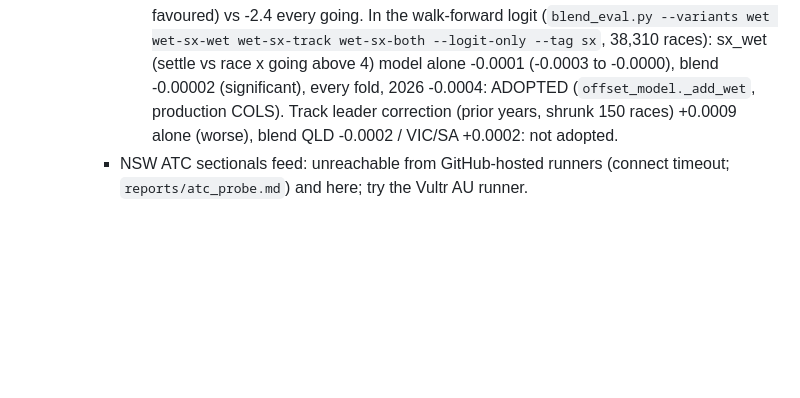
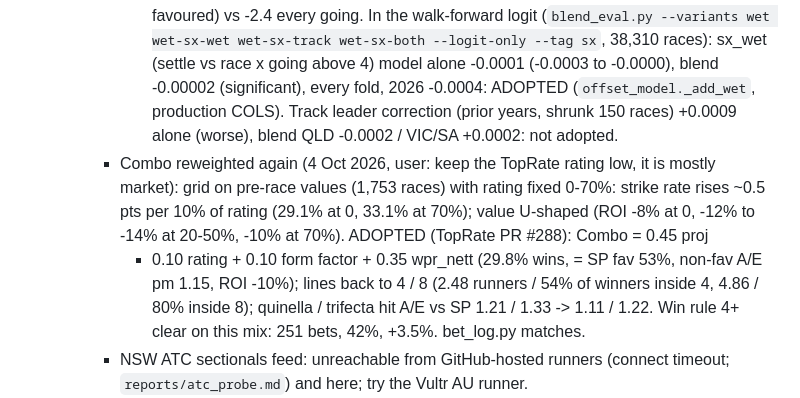
Before and after one commit to mattdwyer01/racing-model, a Markdown page: CLAUDE.md, the part around the change. Rendered like a GitHub page; blank space fills up the shorter version.

Commit message:
CLAUDE.md: Combo low-rating mix
Co-Authored-By: Claude Opus 5.5 <noreply@anthropic.com>
Claude-Session: https://claude.ai/code/session_0114cXMxvZQqWPL3ci7AXSYf

```diff
--- a/CLAUDE.md
+++ b/CLAUDE.md
@@ -279,6 +279,12 @@ Structure: per-run performance figure -> current ability per horse -> race-day p
         sx_wet (settle vs race x going above 4) model alone -0.0001 (-0.0003 to -0.0000), blend -0.00002 (significant),
         every fold, 2026 -0.0004: ADOPTED (`offset_model._add_wet`, production COLS). Track leader correction (prior
         years, shrunk 150 races) +0.0009 alone (worse), blend QLD -0.0002 / VIC/SA +0.0002: not adopted.
+    - Combo reweighted again (4 Oct 2026, user: keep the TopRate rating low, it is mostly market): grid on pre-race values
+      (1,753 races) with rating fixed 0-70%: strike rate rises ~0.5 pts per 10% of rating (29.1% at 0, 33.1% at 70%);
+      value U-shaped (ROI -8% at 0, -12% to -14% at 20-50%, -10% at 70%). ADOPTED (TopRate PR #288): Combo = 0.45 proj
+      + 0.10 rating + 0.10 form factor + 0.35 wpr_nett (29.8% wins, = SP fav 53%, non-fav A/E pm 1.15, ROI -10%); lines
+      back to 4 / 8 (2.48 runners / 54% of winners inside 4, 4.86 / 80% inside 8); quinella / trifecta hit A/E vs SP
+      1.21 / 1.33 -> 1.11 / 1.22. Win rule 4+ clear on this mix: 251 bets, 42%, +3.5%. bet_log.py matches.
     - NSW ATC sectionals feed: unreachable from GitHub-hosted runners (connect timeout; `reports/atc_probe.md`) and here;
       try the Vultr AU runner.
   - Data quirks found: store RQ GPS parquets have `tab_no` / `cum_dist_m` as strings (now coerced in
```
